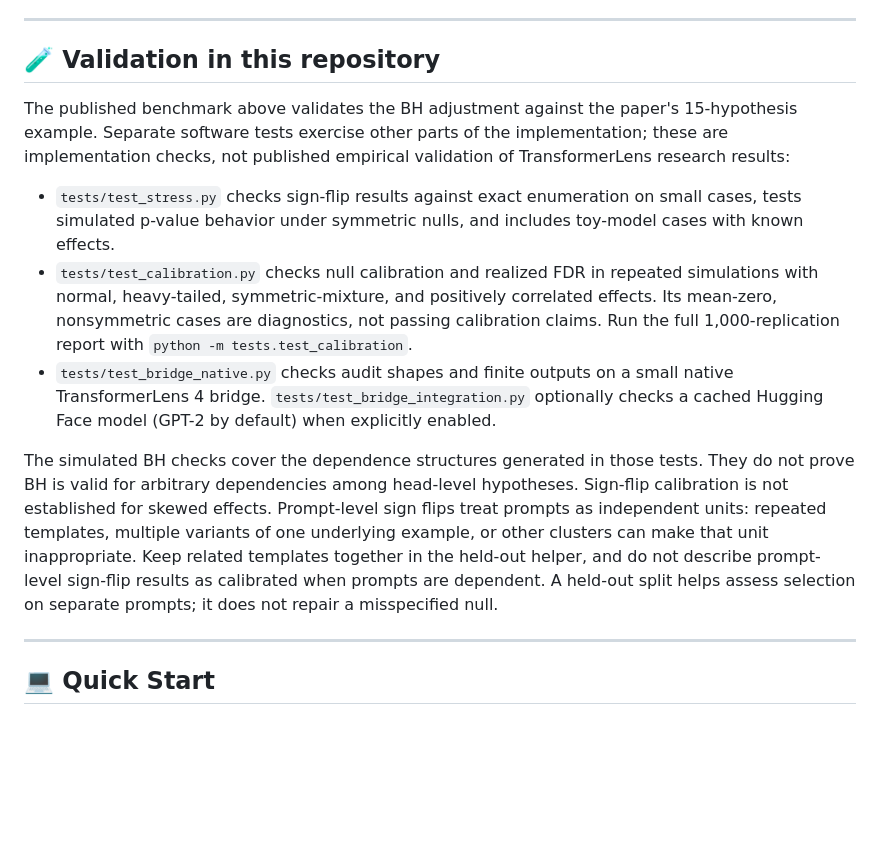
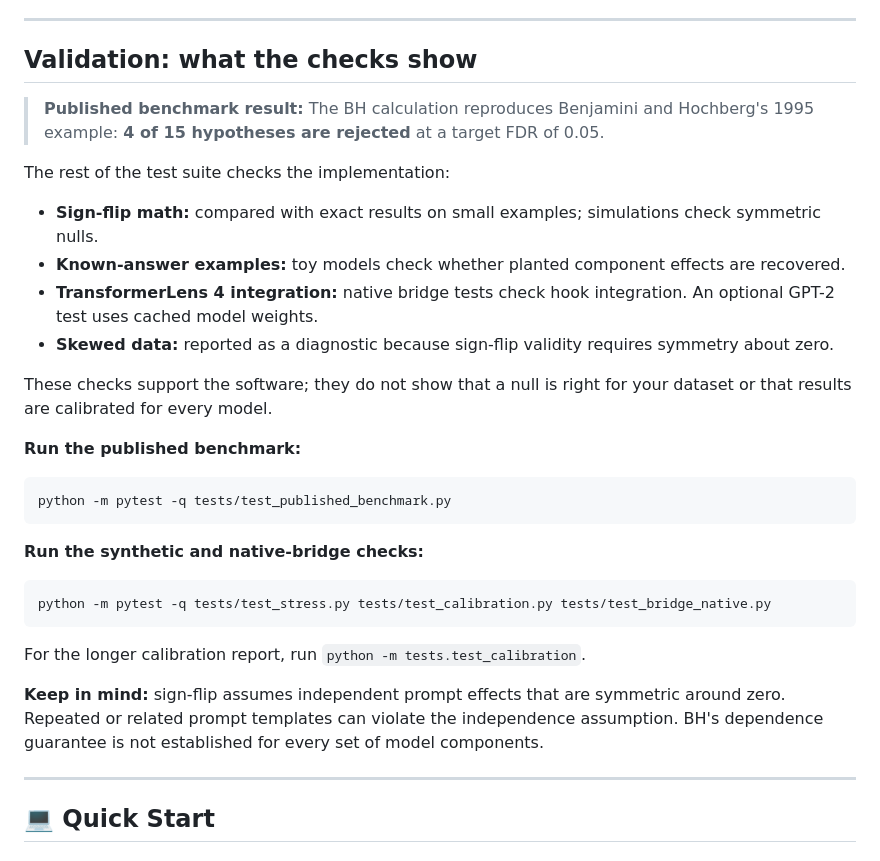
Before and after one commit to anaykatiyar-lang/transformerlens-fdr, a Markdown page: README.md, the part around the change. Rendered like a GitHub page; blank space fills up the shorter version.

Commit message:
Simplify README validation summary

````diff
--- a/README.md
+++ b/README.md
@@ -262,15 +262,32 @@ Reference: Benjamini, Y. and Hochberg, Y. (1995), “Controlling the False Disco
 
 ---
 
-## 🧪 Validation in this repository
+## Validation: what the checks show
 
-The published benchmark above validates the BH adjustment against the paper's 15-hypothesis example. Separate software tests exercise other parts of the implementation; these are implementation checks, not published empirical validation of TransformerLens research results:
+> **Published benchmark result:** The BH calculation reproduces Benjamini and Hochberg's 1995 example: **4 of 15 hypotheses are rejected** at a target FDR of 0.05.
 
-- `tests/test_stress.py` checks sign-flip results against exact enumeration on small cases, tests simulated p-value behavior under symmetric nulls, and includes toy-model cases with known effects.
-- `tests/test_calibration.py` checks null calibration and realized FDR in repeated simulations with normal, heavy-tailed, symmetric-mixture, and positively correlated effects. Its mean-zero, nonsymmetric cases are diagnostics, not passing calibration claims. Run the full 1,000-replication report with `python -m tests.test_calibration`.
-- `tests/test_bridge_native.py` checks audit shapes and finite outputs on a small native TransformerLens 4 bridge. `tests/test_bridge_integration.py` optionally checks a cached Hugging Face model (GPT-2 by default) when explicitly enabled.
+The rest of the test suite checks the implementation:
 
-The simulated BH checks cover the dependence structures generated in those tests. They do not prove BH is valid for arbitrary dependencies among head-level hypotheses. Sign-flip calibration is not established for skewed effects. Prompt-level sign flips treat prompts as independent units: repeated templates, multiple variants of one underlying example, or other clusters can make that unit inappropriate. Keep related templates together in the held-out helper, and do not describe prompt-level sign-flip results as calibrated when prompts are dependent. A held-out split helps assess selection on separate prompts; it does not repair a misspecified null.
+- **Sign-flip math:** compared with exact results on small examples; simulations check symmetric nulls.
+- **Known-answer examples:** toy models check whether planted component effects are recovered.
+- **TransformerLens 4 integration:** native bridge tests check hook integration. An optional GPT-2 test uses cached model weights.
+- **Skewed data:** reported as a diagnostic because sign-flip validity requires symmetry about zero.
+
+These checks support the software; they do not show that a null is right for your dataset or that results are calibrated for every model.
+
+**Run the published benchmark:**
+```bash
+python -m pytest -q tests/test_published_benchmark.py
+```
+
+**Run the synthetic and native-bridge checks:**
+```bash
+python -m pytest -q tests/test_stress.py tests/test_calibration.py tests/test_bridge_native.py
+```
+
+For the longer calibration report, run `python -m tests.test_calibration`.
+
+**Keep in mind:** sign-flip assumes independent prompt effects that are symmetric around zero. Repeated or related prompt templates can violate the independence assumption. BH's dependence guarantee is not established for every set of model components.
 
 ---
 
````
